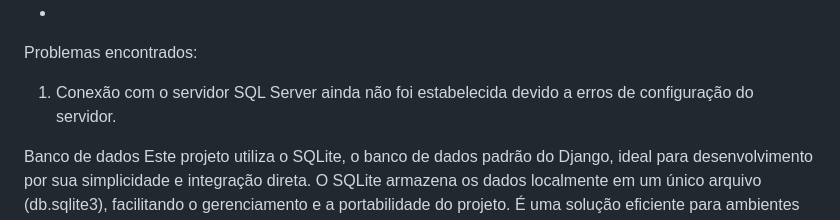
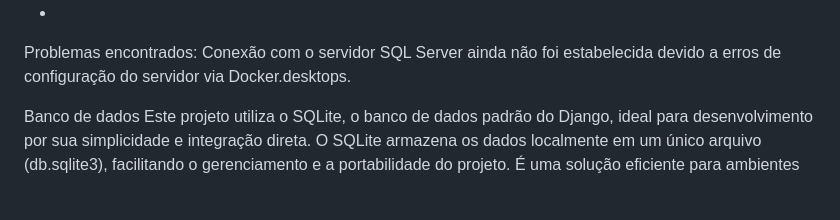
Before and after one commit to Henriquepr15/Sistema-de-Gestao-de-Cursos-Online---Desafio-Backend-Junior, a Markdown page: README.md, the part around the change. GitHub-like rendering; blank space fills up the shorter version.

```diff
--- a/README.md
+++ b/README.md
@@ -32,7 +32,7 @@ Configuração atual no arquivo `settings.py`:
 - OPTIONS: Configurações adicionais, como driver ODBC.
 -
 Problemas encontrados:
-1. Conexão com o servidor SQL Server ainda não foi estabelecida devido a erros de configuração do servidor.
+Conexão com o servidor SQL Server ainda não foi estabelecida devido a erros de configuração do servidor via Docker.desktops.
 
 
 Banco de dados
```
